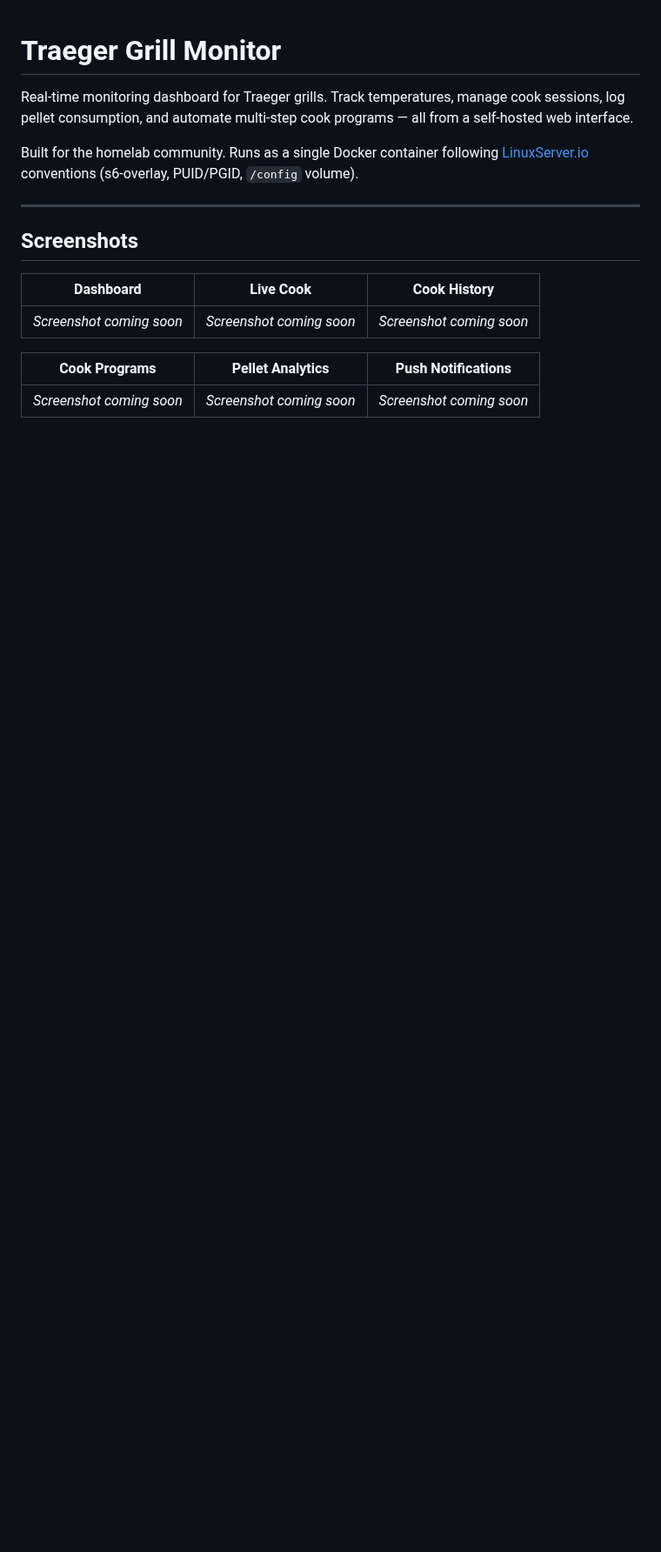
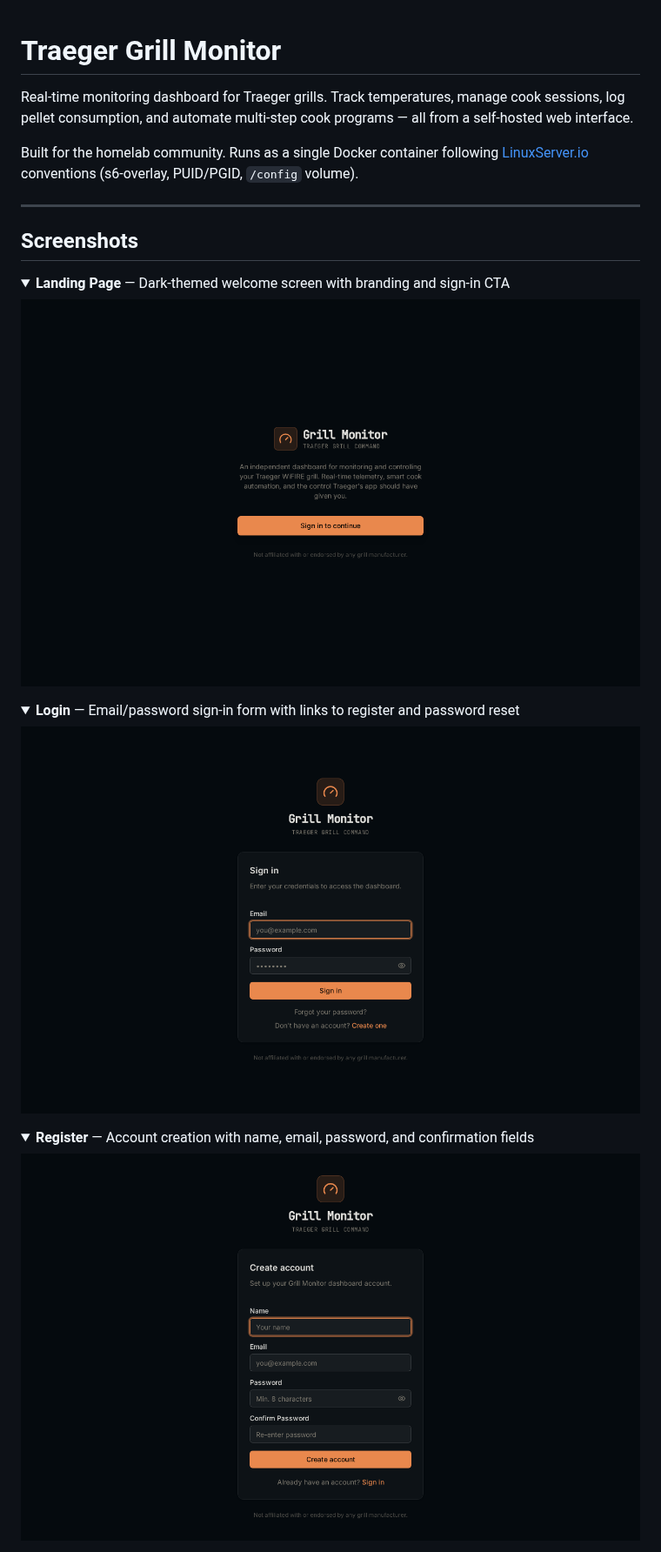
Before and after one commit to jacobaijohnson/traeger-grill-monitor, a Markdown page: README.md, the part around one of its changes. Shown at 87% size. Drawn GitHub-style; pictures changed too: docs/screenshots/landing.png (added), docs/screenshots/login.png (added), docs/screenshots/register.png (added); folded sections open; blank space fills up the shorter version.

Commit message:
docs: add screenshots in collapsible containers to README
- Landing page, login, register, forgot-password screenshots
- Screenshots stored in docs/screenshots/ for permanent hosting
- Collapsible <details> containers for clean README layout
- Fix migration SQL parser (strip comments instead of filter)
- Fix race-conditions test (string userId)

```diff
--- a/README.md
+++ b/README.md
@@ -8,12 +8,22 @@ Built for the homelab community. Runs as a single Docker container following [Li
 
 ## Screenshots
 
-<!-- Replace these placeholders with actual screenshots from your running instance -->
+<details>
+<summary><strong>Landing Page</strong> — Dark-themed welcome screen with branding and sign-in CTA</summary>
 
-| Dashboard | Live Cook | Cook History |
-|:---------:|:---------:|:------------:|
-| *Screenshot coming soon* | *Screenshot coming soon* | *Screenshot coming soon* |
+![Landing Page](docs/screenshots/landing.png)
 
-| Cook Programs | Pellet Analytics | Push Notifications |
-|:-------------:|:----------------:|:------------------:|
-| *Screenshot coming soon* | *Screenshot coming soon* | *Screenshot coming soon* |
+</details>
+
+<details>
+<summary><strong>Login</strong> — Email/password sign-in form with links to register and password reset</summary>
+
+![Login Page](docs/screenshots/login.png)
+
+</details>
+
+<details>
+<summary><strong>Register</strong> — Account creation with name, email, password, and confirmation fields</summary>
+
+![Register Page](docs/screenshots/register.png)
+
```
Also changed, not shown: other parts of README.md (+10 -0 lines), docs/screenshots/forgot-password.png (added).
